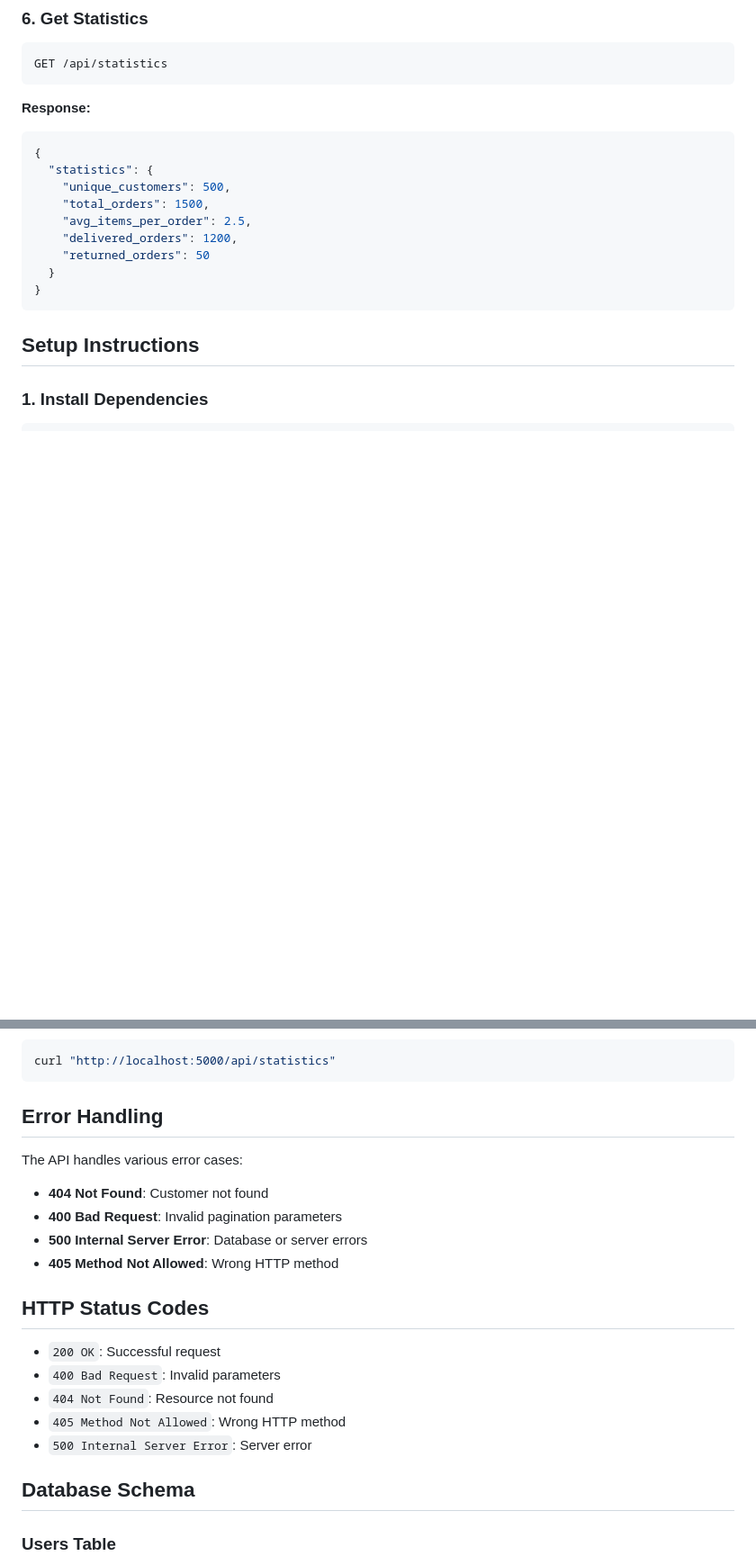
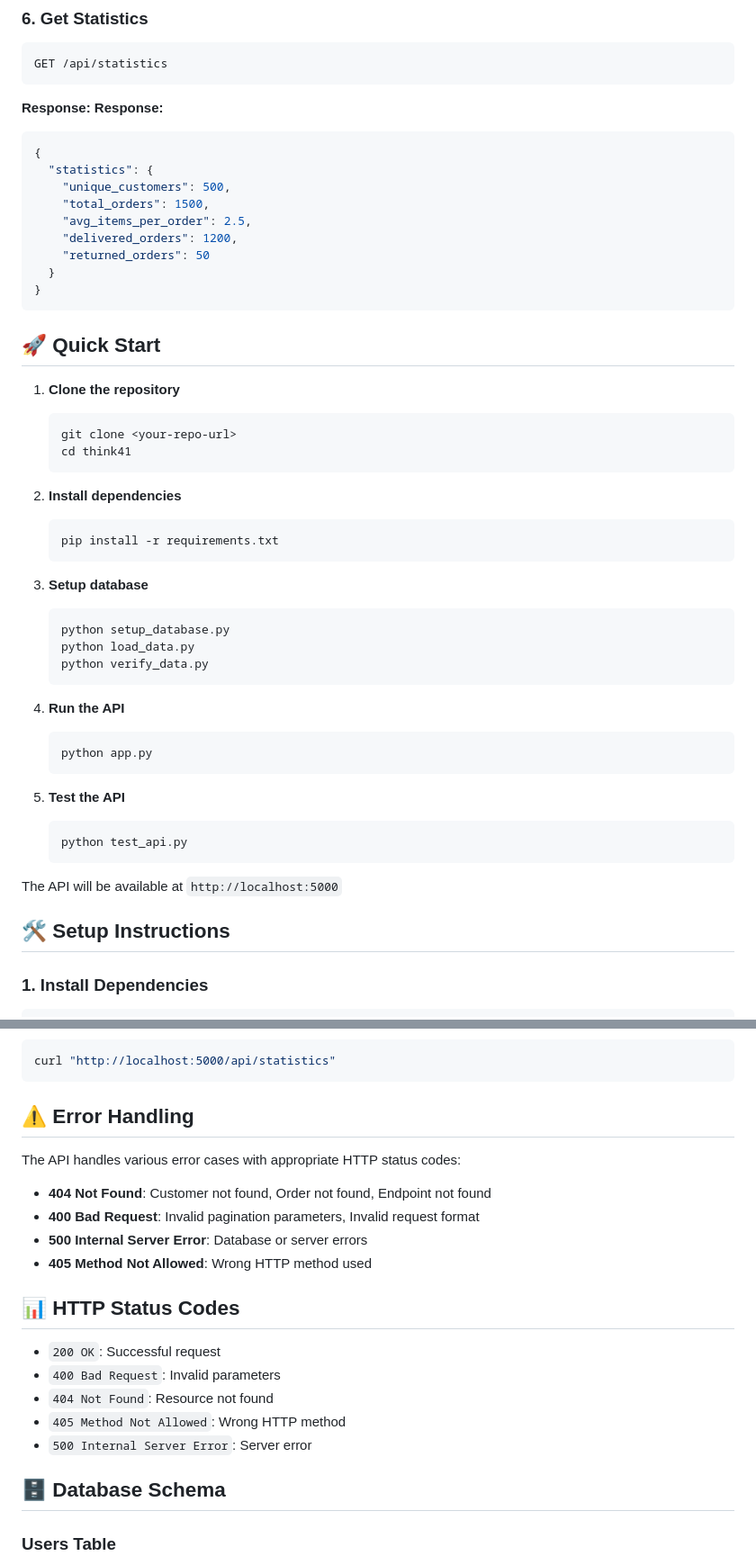
Before and after one commit to Naman1801gusain/think41-intereview-web_app, a Markdown page: README.md, 2 parts joined by grey strips. Shown at 90% size. GitHub-like rendering; blank space fills up the shorter version.

````diff
--- a/README.md
+++ b/README.md
@@ -125,6 +140,7 @@ GET /api/orders/{order_id}
 GET /api/statistics
 ```
 **Response:**
+**Response:**
 ```json
 {
   "statistics": {
@@ -137,7 +153,39 @@ GET /api/statistics
 }
 ```
 
-## Setup Instructions
+## 🚀 Quick Start
+
+1. **Clone the repository**
+   ```bash
+   git clone <your-repo-url>
+   cd think41
+   ```
+
+2. **Install dependencies**
+   ```bash
+   pip install -r requirements.txt
+   ```
+
+3. **Setup database**
+   ```bash
+   python setup_database.py
+   python load_data.py
+   python verify_data.py
+   ```
+
+4. **Run the API**
+   ```bash
+   python app.py
+   ```
+
+5. **Test the API**
+   ```bash
+   python test_api.py
+   ```
+
+The API will be available at `http://localhost:5000`
+
+## 🛠️ Setup Instructions
 
 ### 1. Install Dependencies
 ```bash
@@ -195,16 +243,16 @@ curl "http://localhost:5000/api/orders/1"
 curl "http://localhost:5000/api/statistics"
 ```
 
-## Error Handling
+## ⚠️ Error Handling
 
-The API handles various error cases:
+The API handles various error cases with appropriate HTTP status codes:
 
-- **404 Not Found**: Customer not found
-- **400 Bad Request**: Invalid pagination parameters
+- **404 Not Found**: Customer not found, Order not found, Endpoint not found
+- **400 Bad Request**: Invalid pagination parameters, Invalid request format
 - **500 Internal Server Error**: Database or server errors
-- **405 Method Not Allowed**: Wrong HTTP method
+- **405 Method Not Allowed**: Wrong HTTP method used
 
-## HTTP Status Codes
+## 📊 HTTP Status Codes
 
 - `200 OK`: Successful request
 - `400 Bad Request`: Invalid parameters
@@ -212,7 +260,7 @@ The API handles various error cases:
 - `405 Method Not Allowed`: Wrong HTTP method
 - `500 Internal Server Error`: Server error
 
-## Database Schema
+## 🗄️ Database Schema
 
 ### Users Table
 - `id` (PRIMARY KEY)
````
Also changed, not shown: other parts of README.md (+61 -13 lines).
